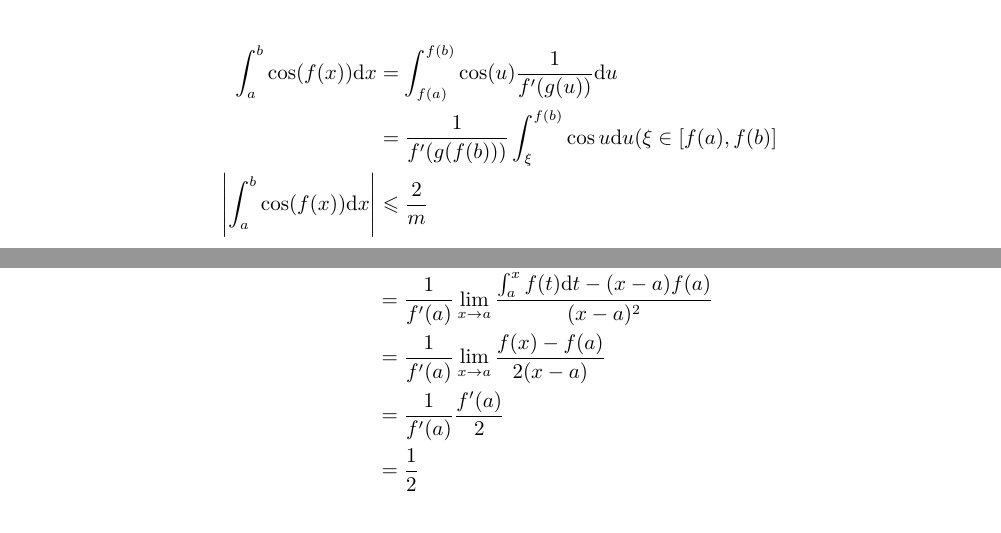
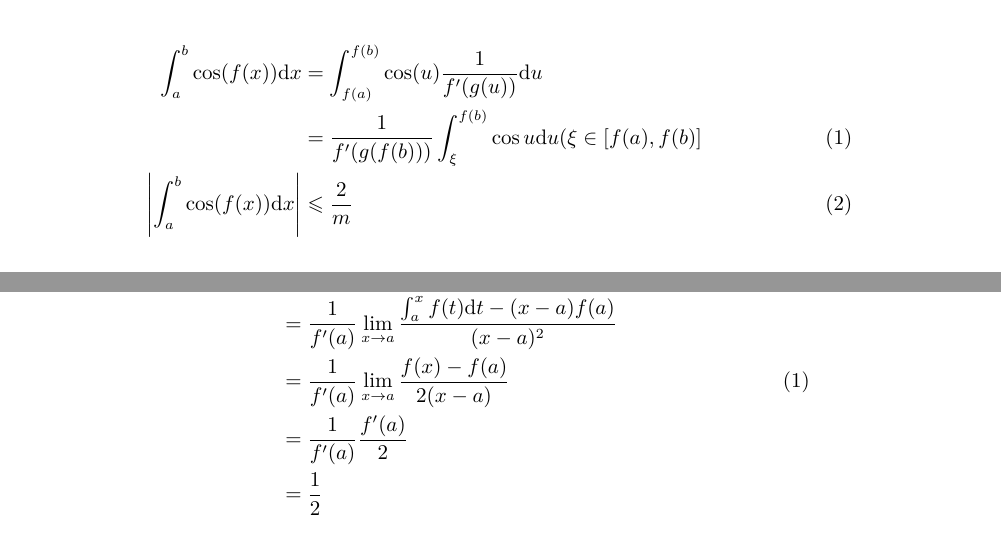
Before and after one commit to Kingsley-Yoimiya/-mathematical-analysis-Homework-II-2024-Spring, a LaTeX document (hw-2024.3.6.tex): two parts of pages 2 and 4 of 4, joined at a grey line, cut so that both start at the same text. Compiled offline with XeLaTeX.

Commit message:
fix 标号问题

```diff
--- a/hw-2024.3.6.tex
+++ b/hw-2024.3.6.tex
@@ -60,8 +60,8 @@
 
 \begin{align*}
 	\int _{a}^{b}\cos( f( x))\mathrm{d} x & =\int _{f( a)}^{f( b)}\cos( u)\frac{1}{f'( g( u))}\mathrm{d} u\\
-	& =\frac{1}{f'( g( f( b)))}\int _{\xi }^{f( b)}\cos u\mathrm{d} u( \xi \in [ f( a) ,f( b)]\\
-	\left| \int _{a}^{b}\cos( f( x))\mathrm{d} x\right|  & \leqslant \frac{2}{m}
+	& =\frac{1}{f'( g( f( b)))}\int _{\xi }^{f( b)}\cos u\mathrm{d} u( \xi \in [ f( a) ,f( b)] &(1)\\
+	\left| \int _{a}^{b}\cos( f( x))\mathrm{d} x\right|  & \leqslant \frac{2}{m} & (2)
 \end{align*}
 
 
@@ -127,7 +127,7 @@ $\displaystyle \forall \varepsilon \in \left( 0,\frac{b-a}{2}\right)$，有 $\di
 	\lim _{x\rightarrow a}\frac{\xi -a}{x-a} & =\lim _{x\rightarrow a}\frac{\xi -a}{f( \xi ) -f( a)} \times \frac{f( \xi ) -f( a)}{x-a}\\
 	& =\frac{1}{f'( a)}\lim _{x\rightarrow a}\frac{f( \xi ) -f( a)}{x-a}\\
 	& =\frac{1}{f'( a)}\lim _{x\rightarrow a}\frac{\int _{a}^{x} f( t)\mathrm{d} t-( x-a) f( a)}{( x-a)^{2}}\\
-	& =\frac{1}{f'( a)}\lim _{x\rightarrow a}\frac{f( x) -f( a)}{2( x-a)}\\
+	& =\frac{1}{f'( a)}\lim _{x\rightarrow a}\frac{f( x) -f( a)}{2( x-a)} & (1)\\
 	& =\frac{1}{f'( a)}\frac{f'( a)}{2}\\
 	& =\frac{1}{2}
 \end{align*}
```
Also changed, not shown: hw-2024.3.4.tex (+1 -1 lines).
